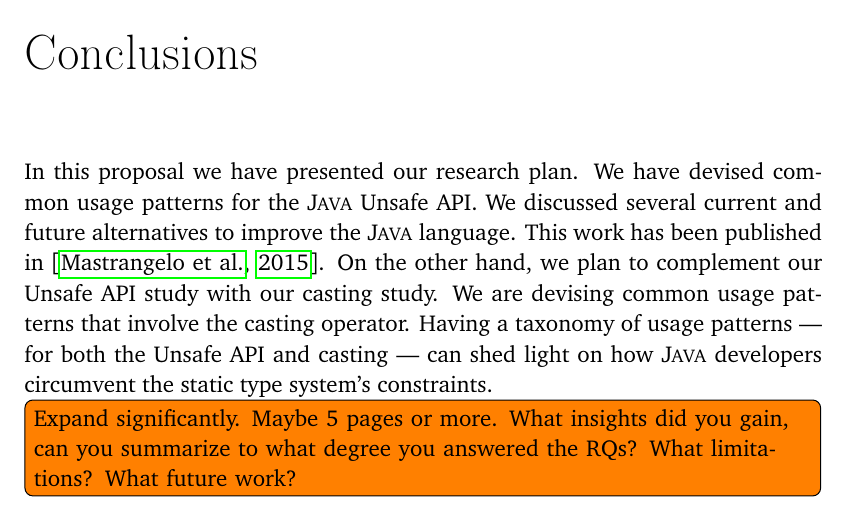
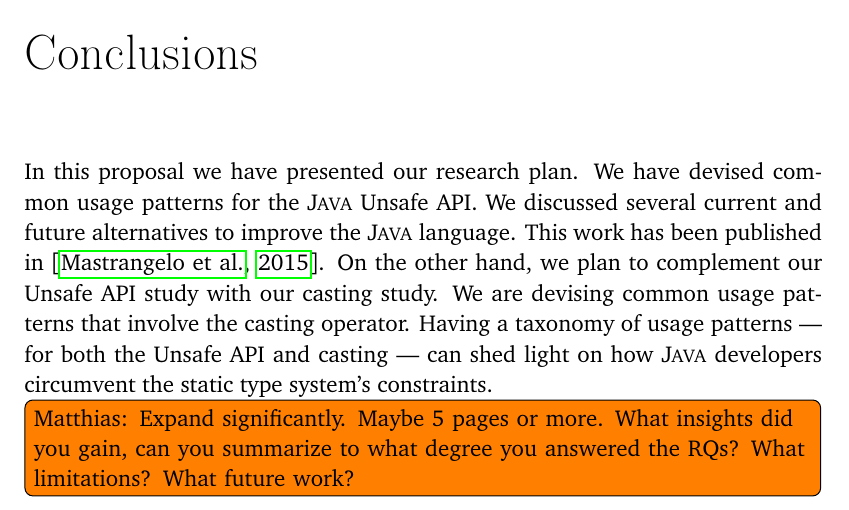
Before and after one commit to acuarica/phd-thesis, a LaTeX thesis (phd-thesis.tex, which reads cha-conclusions.tex): part of page 111 of 148, cut so that both start at the same text. Compiled offline with pdfLaTeX.

Commit message:
Added comment author (Matthias).

```diff
--- a/cha-conclusions.tex
+++ b/cha-conclusions.tex
@@ -15,4 +15,4 @@ Having a taxonomy of usage patterns
 can shed light on how \java{} developers circumvent
 the static type system's constraints.
 
-\todo[inline]{Expand significantly. Maybe 5 pages or more. What insights did you gain, can you summarize to what degree you answered the RQs? What limitations? What future work?}
+\todo[inline]{Matthias: Expand significantly. Maybe 5 pages or more. What insights did you gain, can you summarize to what degree you answered the RQs? What limitations? What future work?}
```
